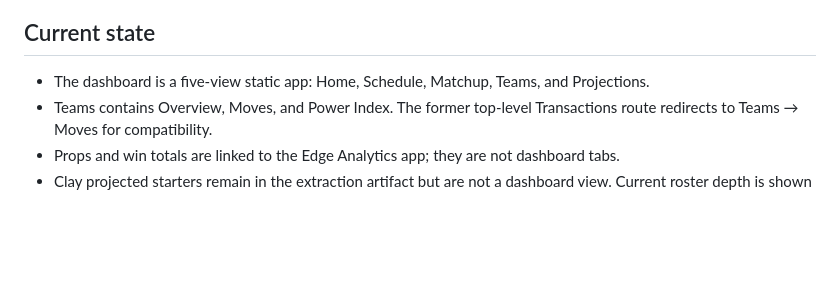
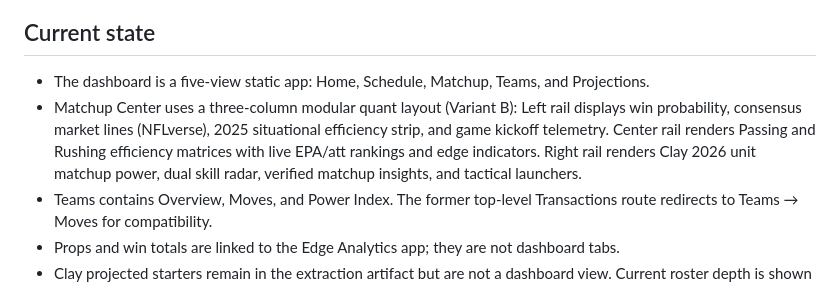
Before and after one commit to shyam4902/nfldashboard, a Markdown page: STATE.md, the part around the change. Drawn GitHub-style; blank space fills up the shorter version.

Commit message:
docs: document Matchup Lab 3-column modular architecture in STATE.md

```diff
--- a/STATE.md
+++ b/STATE.md
@@ -9,6 +9,7 @@
 ## Current state
 
 - The dashboard is a five-view static app: Home, Schedule, Matchup, Teams, and Projections.
+- Matchup Center uses a three-column modular quant layout (Variant B): Left rail displays win probability, consensus market lines (NFLverse), 2025 situational efficiency strip, and game kickoff telemetry. Center rail renders Passing and Rushing efficiency matrices with live EPA/att rankings and edge indicators. Right rail renders Clay 2026 unit matchup power, dual skill radar, verified matchup insights, and tactical launchers.
 - Teams contains Overview, Moves, and Power Index. The former top-level Transactions route redirects to Teams → Moves for compatibility.
 - Props and win totals are linked to the Edge Analytics app; they are not dashboard tabs.
 - Clay projected starters remain in the extraction artifact but are not a dashboard view. Current roster depth is shown through Teams.
```
